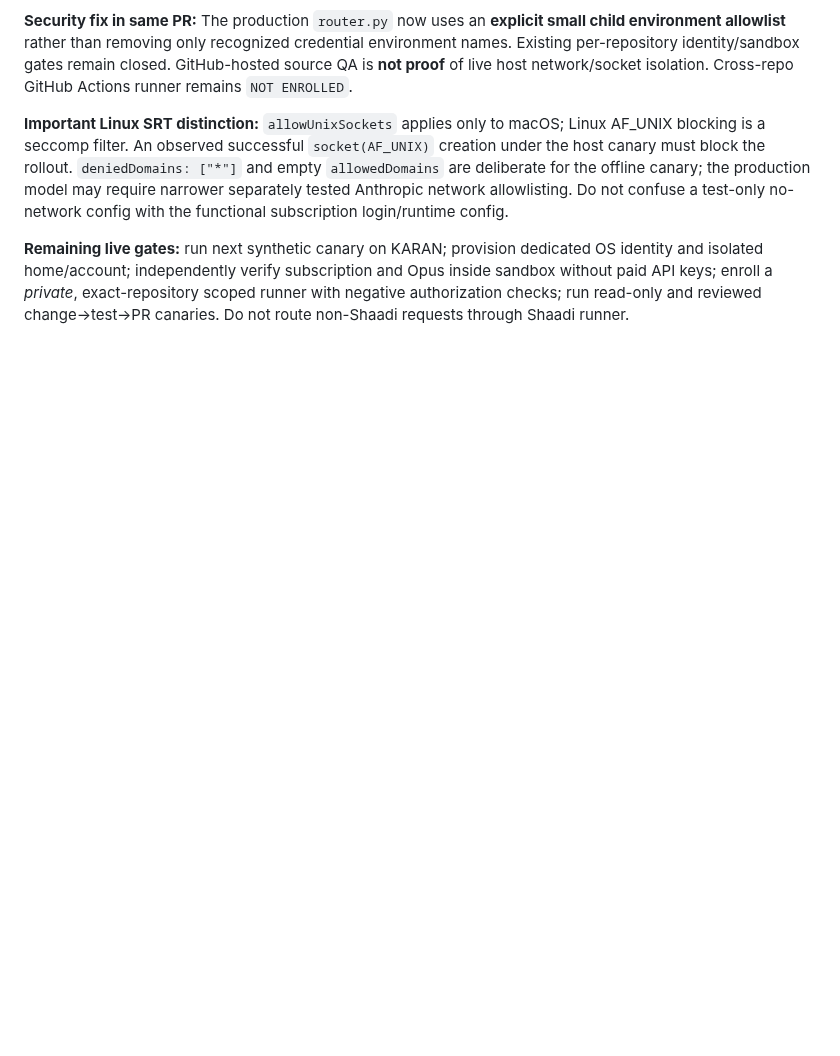
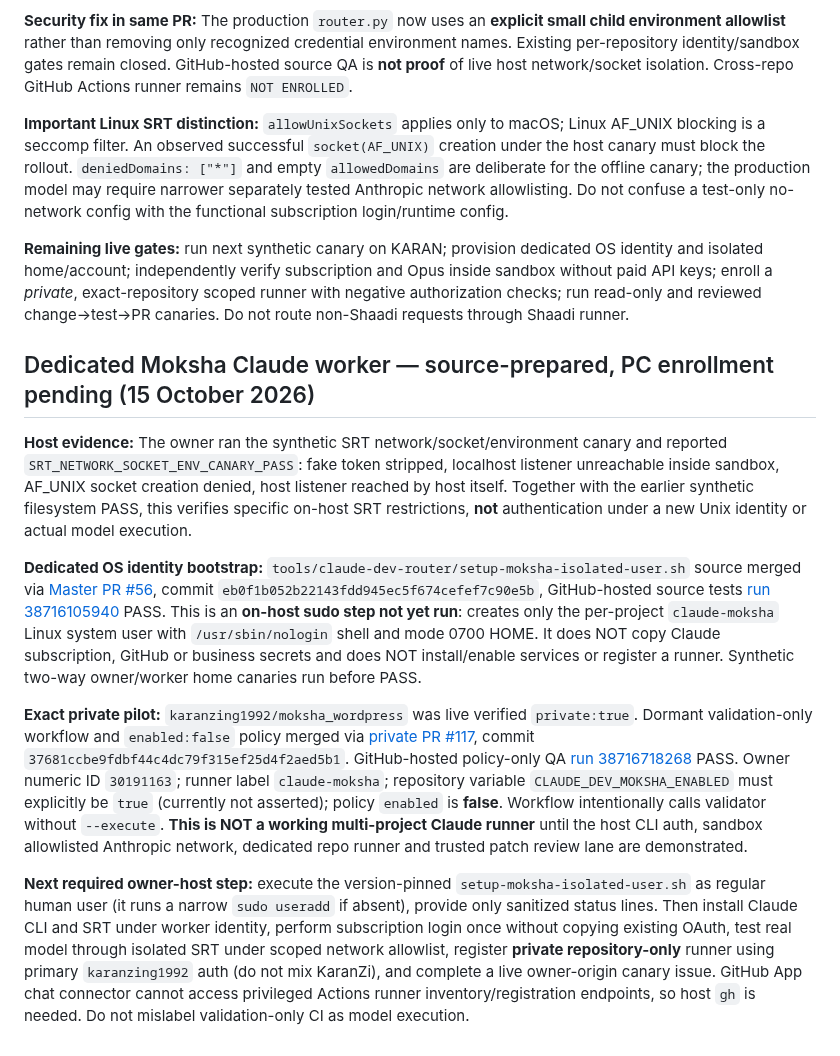
Before and after one commit to karanzing1992/engagement-core, a Markdown page: docs/CLAUDE_DEV_ON_DEMAND.md, the part around the change. Rendered like a GitHub page; blank space fills up the shorter version.

Commit message:
STACK CHANGE: record KARAN SRT network PASS and secured dormant private Moksha Claude pilot

```diff
--- a/docs/CLAUDE_DEV_ON_DEMAND.md
+++ b/docs/CLAUDE_DEV_ON_DEMAND.md
@@ -114,3 +114,13 @@ The master skill is the shared on-demand routing interface; it does not itself p
 **Important Linux SRT distinction:** `allowUnixSockets` applies only to macOS; Linux AF_UNIX blocking is a seccomp filter. An observed successful `socket(AF_UNIX)` creation under the host canary must block the rollout. `deniedDomains: ["*"]` and empty `allowedDomains` are deliberate for the offline canary; the production model may require narrower separately tested Anthropic network allowlisting. Do not confuse a test-only no-network config with the functional subscription login/runtime config.
 
 **Remaining live gates:** run next synthetic canary on KARAN; provision dedicated OS identity and isolated home/account; independently verify subscription and Opus inside sandbox without paid API keys; enroll a *private*, exact-repository scoped runner with negative authorization checks; run read-only and reviewed change→test→PR canaries. Do not route non-Shaadi requests through Shaadi runner.
+
+## Dedicated Moksha Claude worker — source-prepared, PC enrollment pending (15 October 2026)
+
+**Host evidence:** The owner ran the synthetic SRT network/socket/environment canary and reported `SRT_NETWORK_SOCKET_ENV_CANARY_PASS`: fake token stripped, localhost listener unreachable inside sandbox, AF_UNIX socket creation denied, host listener reached by host itself. Together with the earlier synthetic filesystem PASS, this verifies specific on-host SRT restrictions, **not** authentication under a new Unix identity or actual model execution.
+
+**Dedicated OS identity bootstrap:** `tools/claude-dev-router/setup-moksha-isolated-user.sh` source merged via [Master PR #56](https://github.com/karanzing1992/engagement-core/pull/56), commit `eb0f1b052b22143fdd945ec5f674cefef7c90e5b`, GitHub-hosted source tests [run 38716105940](https://github.com/karanzing1992/engagement-core/actions/runs/38716105940) PASS. This is an **on-host sudo step not yet run**: creates only the per-project `claude-moksha` Linux system user with `/usr/sbin/nologin` shell and mode 0700 HOME. It does NOT copy Claude subscription, GitHub or business secrets and does NOT install/enable services or register a runner. Synthetic two-way owner/worker home canaries run before PASS.
+
+**Exact private pilot:** `karanzing1992/moksha_wordpress` was live verified `private:true`. Dormant validation-only workflow and `enabled:false` policy merged via [private PR #117](https://github.com/karanzing1992/moksha_wordpress/pull/117), commit `37681ccbe9fdbf44c4dc79f315ef25d4f2aed5b1`. GitHub-hosted policy-only QA [run 38716718268](https://github.com/karanzing1992/moksha_wordpress/actions/runs/38716718268) PASS. Owner numeric ID `30191163`; runner label `claude-moksha`; repository variable `CLAUDE_DEV_MOKSHA_ENABLED` must explicitly be `true` (currently not asserted); policy `enabled` is **false**. Workflow intentionally calls validator without `--execute`. **This is NOT a working multi-project Claude runner** until the host CLI auth, sandbox allowlisted Anthropic network, dedicated repo runner and trusted patch review lane are demonstrated.
+
+**Next required owner-host step:** execute the version-pinned `setup-moksha-isolated-user.sh` as regular human user (it runs a narrow `sudo useradd` if absent), provide only sanitized status lines. Then install Claude CLI and SRT under worker identity, perform subscription login once without copying existing OAuth, test real model through isolated SRT under scoped network allowlist, register **private repository-only** runner using primary `karanzing1992` auth (do not mix KaranZi), and complete a live owner-origin canary issue. GitHub App chat connector cannot access privileged Actions runner inventory/registration endpoints, so host `gh` is needed. Do not mislabel validation-only CI as model execution.
```
